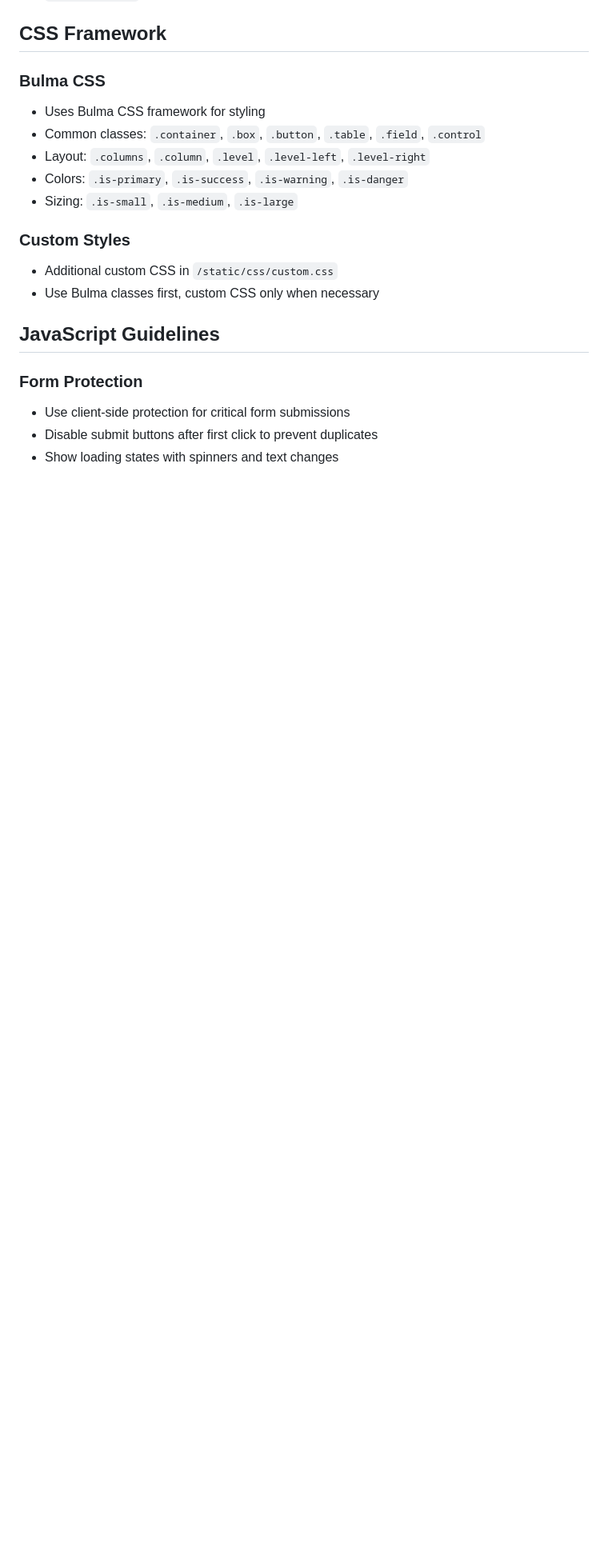
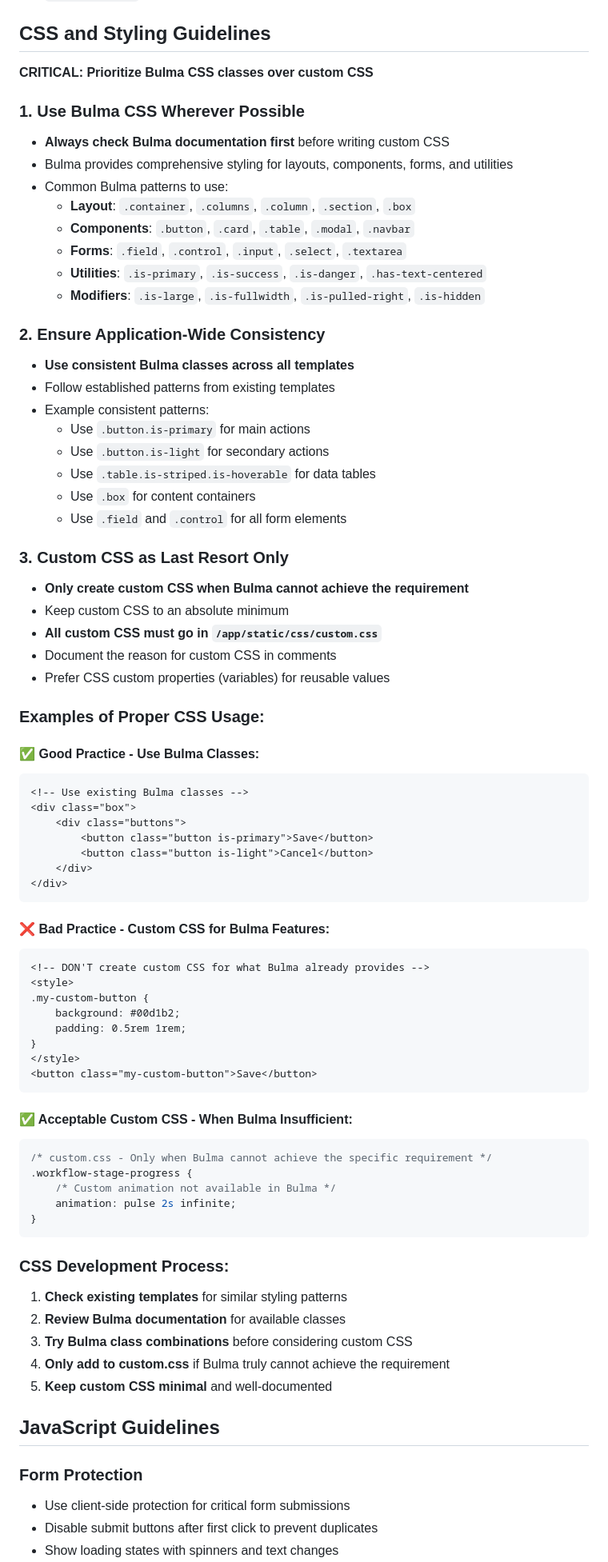
Before and after one commit to vanceb/bowls_club, a Markdown page: app/templates/CLAUDE.md, the part around the change. Shown at 80% size. Rendered like a GitHub page; blank space fills up the shorter version.

Commit message:
Add comprehensive development guidelines to CLAUDE.md files
Top-level CLAUDE.md additions:
- Code reuse and minimalism principles
- Never break existing functionality rules
- Guidelines for extending vs creating new code
- Examples of good and bad practices

Templates CLAUDE.md additions:
- Comprehensive Bulma CSS usage guidelines
- Application-wide consistency requirements
- Custom CSS as last resort with proper location (/app/static/css/custom.css)
- CSS development process and examples
- Detailed examples of proper vs improper CSS usage

These guidelines ensure future development follows established patterns while
maintaining code quality, consistency, and minimizing technical debt.

🤖 Generated with [Claude Code](https://claude.ai/code)

Co-Authored-By: Claude <noreply@anthropic.com>

````diff
--- a/app/templates/CLAUDE.md
+++ b/app/templates/CLAUDE.md
@@ -25,18 +25,77 @@ Reusable template components in `partials/`:
 - `notify.html` - Flash message notifications
 - `post_item.html` - Individual post display component
 
-## CSS Framework
+## CSS and Styling Guidelines
 
-### Bulma CSS
-- Uses Bulma CSS framework for styling
-- Common classes: `.container`, `.box`, `.button`, `.table`, `.field`, `.control`
-- Layout: `.columns`, `.column`, `.level`, `.level-left`, `.level-right`
-- Colors: `.is-primary`, `.is-success`, `.is-warning`, `.is-danger`
-- Sizing: `.is-small`, `.is-medium`, `.is-large`
+**CRITICAL: Prioritize Bulma CSS classes over custom CSS**
 
-### Custom Styles
-- Additional custom CSS in `/static/css/custom.css`
-- Use Bulma classes first, custom CSS only when necessary
+### 1. Use Bulma CSS Wherever Possible
+- **Always check Bulma documentation first** before writing custom CSS
+- Bulma provides comprehensive styling for layouts, components, forms, and utilities
+- Common Bulma patterns to use:
+  - **Layout**: `.container`, `.columns`, `.column`, `.section`, `.box`
+  - **Components**: `.button`, `.card`, `.table`, `.modal`, `.navbar`
+  - **Forms**: `.field`, `.control`, `.input`, `.select`, `.textarea`
+  - **Utilities**: `.is-primary`, `.is-success`, `.is-danger`, `.has-text-centered`
+  - **Modifiers**: `.is-large`, `.is-fullwidth`, `.is-pulled-right`, `.is-hidden`
+
+### 2. Ensure Application-Wide Consistency
+- **Use consistent Bulma classes across all templates**
+- Follow established patterns from existing templates
+- Example consistent patterns:
+  - Use `.button.is-primary` for main actions
+  - Use `.button.is-light` for secondary actions
+  - Use `.table.is-striped.is-hoverable` for data tables
+  - Use `.box` for content containers
+  - Use `.field` and `.control` for all form elements
+
+### 3. Custom CSS as Last Resort Only
+- **Only create custom CSS when Bulma cannot achieve the requirement**
+- Keep custom CSS to an absolute minimum
+- **All custom CSS must go in `/app/static/css/custom.css`**
+- Document the reason for custom CSS in comments
+- Prefer CSS custom properties (variables) for reusable values
+
+### Examples of Proper CSS Usage:
+
+#### ✅ Good Practice - Use Bulma Classes:
+```html
+<!-- Use existing Bulma classes -->
+<div class="box">
+    <div class="buttons">
+        <button class="button is-primary">Save</button>
+        <button class="button is-light">Cancel</button>
+    </div>
+</div>
+```
+
+#### ❌ Bad Practice - Custom CSS for Bulma Features:
+```html
+<!-- DON'T create custom CSS for what Bulma already provides -->
+<style>
+.my-custom-button {
+    background: #00d1b2;
+    padding: 0.5rem 1rem;
+}
+</style>
+<button class="my-custom-button">Save</button>
+```
+
+#### ✅ Acceptable Custom CSS - When Bulma Insufficient:
+```css
+/* custom.css - Only when Bulma cannot achieve the specific requirement */
+.workflow-stage-progress {
+    /* Custom animation not available in Bulma */
+    animation: pulse 2s infinite;
+}
+```
+
+### CSS Development Process:
+1. **Check existing templates** for similar styling patterns
+2. **Review Bulma documentation** for available classes
+3. **Try Bulma class combinations** before considering custom CSS
+4. **Only add to custom.css** if Bulma truly cannot achieve the requirement
+5. **Keep custom CSS minimal** and well-documented
 
 ## JavaScript Guidelines
 
````
Also changed, not shown: CLAUDE.md (+34 -0 lines).
